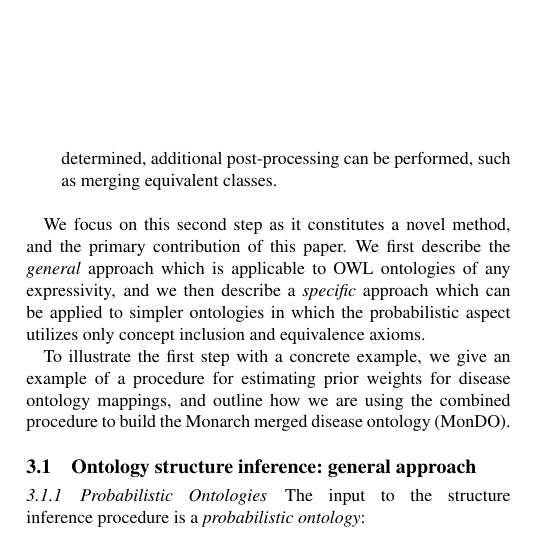
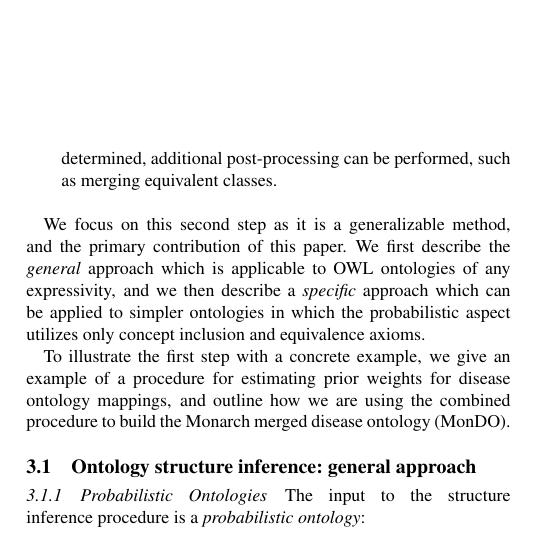
Before and after one commit to cmungall/kboom-paper, a LaTeX document (kboom-mini.tex): part of one column of page 2 of 5, cut so that both start at the same text. Compiled offline with pdfLaTeX.

Commit message:
reword to indicate that the reason we focus on the 2nd step as this is generalizable, whereas the first may be ontology specific. #5. Attempt to address: “Generation of a probabilistic ontology with prior probabilities”: should be cited, or supplemented with relevant examples, as the implication from the paragraph “We focus on …” is that this is a known and (presumably) previously published method(s).

```diff
--- a/kboom-mini.tex
+++ b/kboom-mini.tex
@@ -181,7 +181,7 @@ Our approach consists of a pipeline with two steps:
 \item \emph{Estimation of the most likely ontology}. We attempt to maximize the posterior probability for different combinations of axioms, utilizing the complete OWL semantics\footnote{https://www.w3.org/TR/owl2-direct-semantics/}. Once this has been determined, additional post-processing can be performed, such as merging equivalent classes.
 \end{enumerate}
 
-We focus on this second step as it constitutes a novel method, and the
+We focus on this second step as it is a generalizable method, and the
 primary contribution of this paper. We first describe the
 \emph{general} approach which is applicable to OWL ontologies of any
 expressivity, and we then describe a \emph{specific} approach which
```
